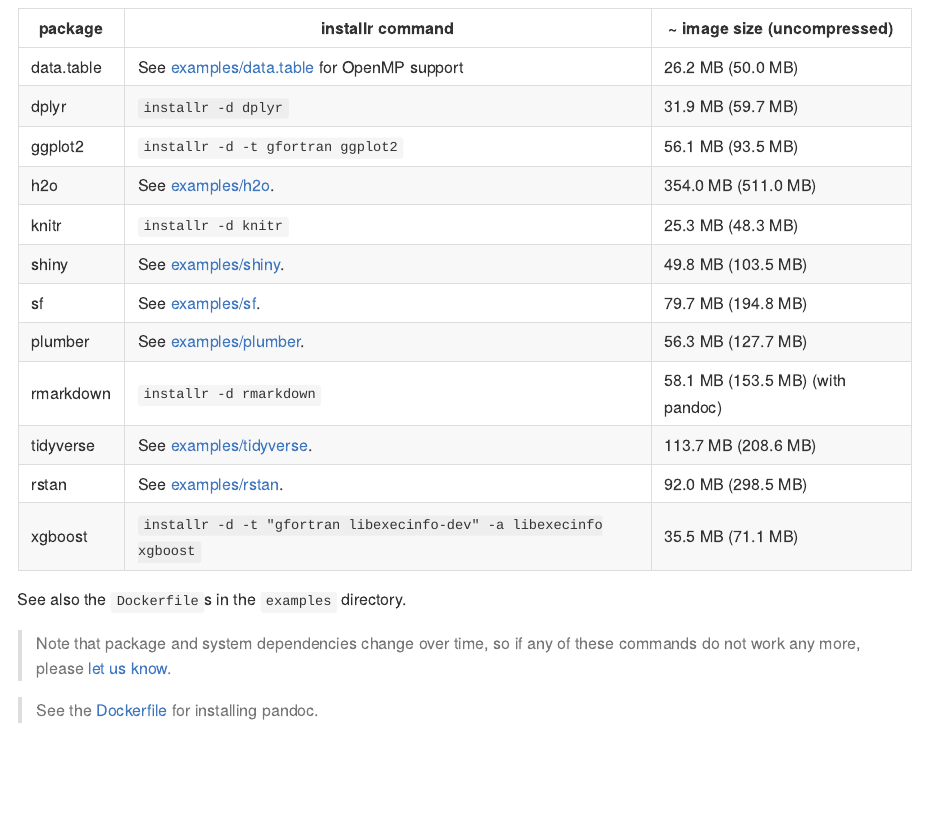
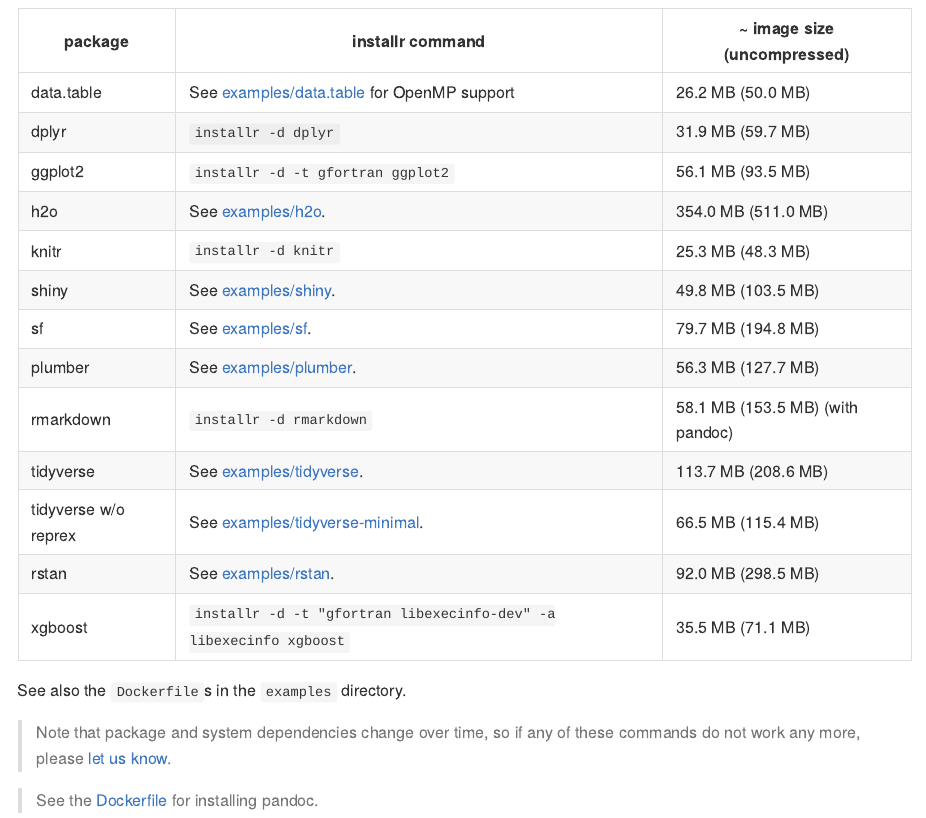
Before and after one commit to r-hub/r-minimal, an R Markdown document (README.Rmd): the page in a window 1100 px wide, from 3600 px down. The pictures show the output file README.md that the author committed with the source, drawn offline in the style of GitHub.

Commit message:
Add tidyverse-minimal example
Remove reprex and its deps. Ideally we would use
an autmatic way to determine which packages to
remote, though.

```diff
--- a/README.Rmd
+++ b/README.Rmd
@@ -197,6 +197,7 @@
 | plumber    | See [examples/plumber](examples/plumber).                          |  56.3 MB (127.7 MB)         |
 | rmarkdown  | `installr -d rmarkdown`                                            |  58.1 MB (153.5 MB) (with pandoc) |
 | tidyverse  | See [examples/tidyverse](examples/tidyverse).                      | 113.7 MB (208.6 MB)         |
+| tidyverse w/o reprex  | See [examples/tidyverse-minimal](examples/tidyverse-minimal). | 66.5 MB (115.4 MB)    |
 | rstan      | See [examples/rstan](examples/rstan).                              |  92.0 MB (298.5 MB)         |
 | xgboost    | `installr -d -t "gfortran libexecinfo-dev" -a libexecinfo xgboost` |  35.5 MB (71.1 MB)          |
 
```
Also changed, not shown: README.md, 1 other file.
